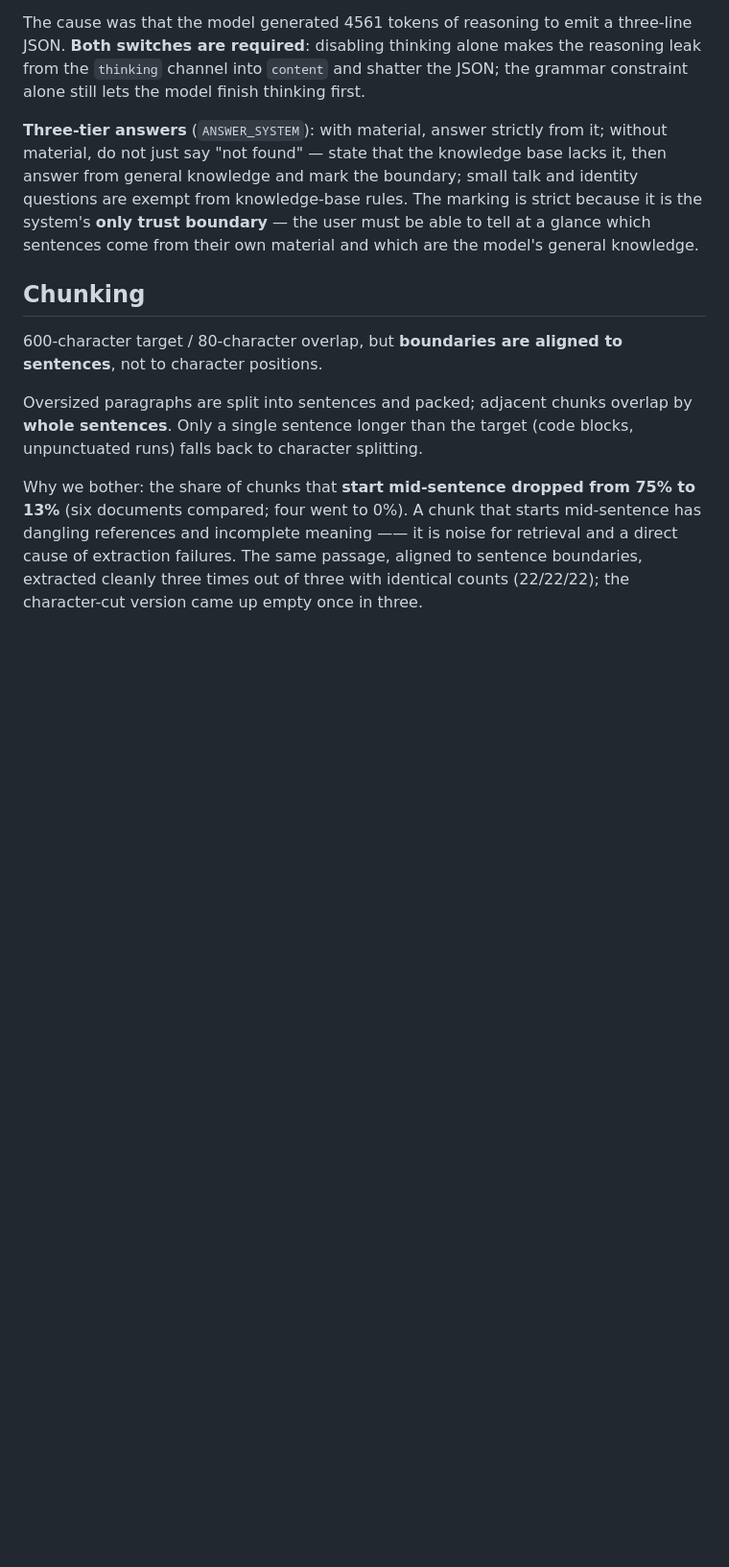
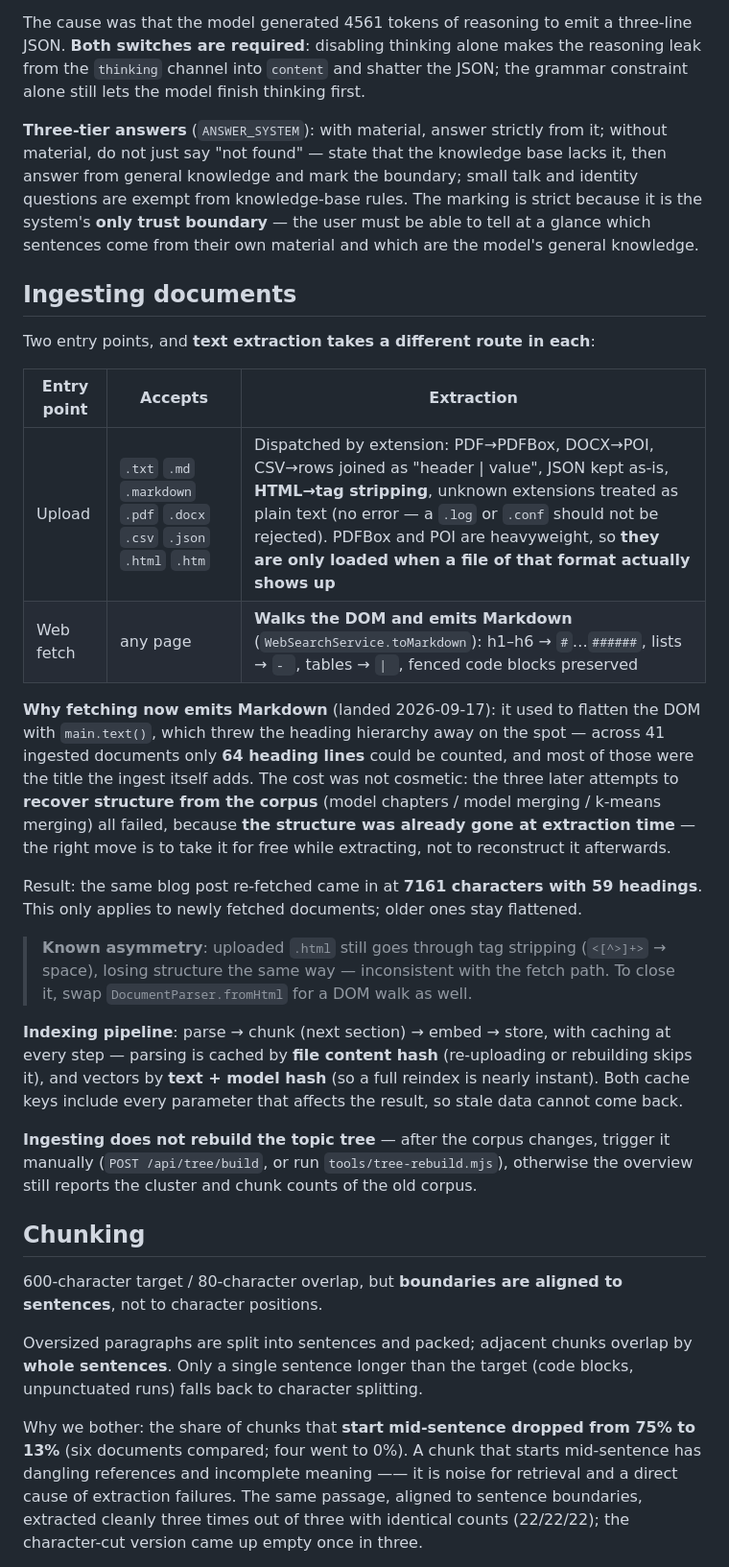
Before and after one commit to kniv001/RAG-KB, a Markdown page: README.en.md, the part around the change. Shown at 96% size. Drawn GitHub-style; blank space fills up the shorter version.

Commit message:
README：补「文档入库」一节（两条入口的提取差异 / 抓取为什么改成 Markdown / 索引缓存 / 主题树要手动重建）+ 已知不对称

```diff
--- a/README.en.md
+++ b/README.en.md
@@ -283,6 +283,39 @@ strict because it is the system's **only trust boundary** — the user must be a
 to tell at a glance which sentences come from their own material and which are
 the model's general knowledge.
 
+## Ingesting documents
+
+Two entry points, and **text extraction takes a different route in each**:
+
+| Entry point | Accepts | Extraction |
+|---|---|---|
+| Upload | `.txt` `.md` `.markdown` `.pdf` `.docx` `.csv` `.json` `.html` `.htm` | Dispatched by extension: PDF→PDFBox, DOCX→POI, CSV→rows joined as "header \| value", JSON kept as-is, **HTML→tag stripping**, unknown extensions treated as plain text (no error — a `.log` or `.conf` should not be rejected). PDFBox and POI are heavyweight, so **they are only loaded when a file of that format actually shows up** |
+| Web fetch | any page | **Walks the DOM and emits Markdown** (`WebSearchService.toMarkdown`): h1–h6 → `#`…`######`, lists → `- `, tables → `\| `, fenced code blocks preserved |
+
+**Why fetching now emits Markdown** (landed 2026-09-17): it used to flatten the DOM with
+`main.text()`, which threw the heading hierarchy away on the spot — across 41 ingested
+documents only **64 heading lines** could be counted, and most of those were the title the
+ingest itself adds. The cost was not cosmetic: the three later attempts to **recover
+structure from the corpus** (model chapters / model merging / k-means merging) all failed,
+because **the structure was already gone at extraction time** — the right move is to take it
+for free while extracting, not to reconstruct it afterwards.
+
+Result: the same blog post re-fetched came in at **7161 characters with 59 headings**. This
+only applies to newly fetched documents; older ones stay flattened.
+
+> **Known asymmetry**: uploaded `.html` still goes through tag stripping (`<[^>]+>` → space),
+> losing structure the same way — inconsistent with the fetch path. To close it, swap
+> `DocumentParser.fromHtml` for a DOM walk as well.
+
+**Indexing pipeline**: parse → chunk (next section) → embed → store, with caching at every
+step — parsing is cached by **file content hash** (re-uploading or rebuilding skips it), and
+vectors by **text + model hash** (so a full reindex is nearly instant). Both cache keys include
+every parameter that affects the result, so stale data cannot come back.
+
+**Ingesting does not rebuild the topic tree** — after the corpus changes, trigger it manually
+(`POST /api/tree/build`, or run `tools/tree-rebuild.mjs`), otherwise the overview still reports
+the cluster and chunk counts of the old corpus.
+
 ## Chunking
 
 600-character target / 80-character overlap, but **boundaries are aligned to
```
Also changed, not shown: README.md (+26 -0 lines).
